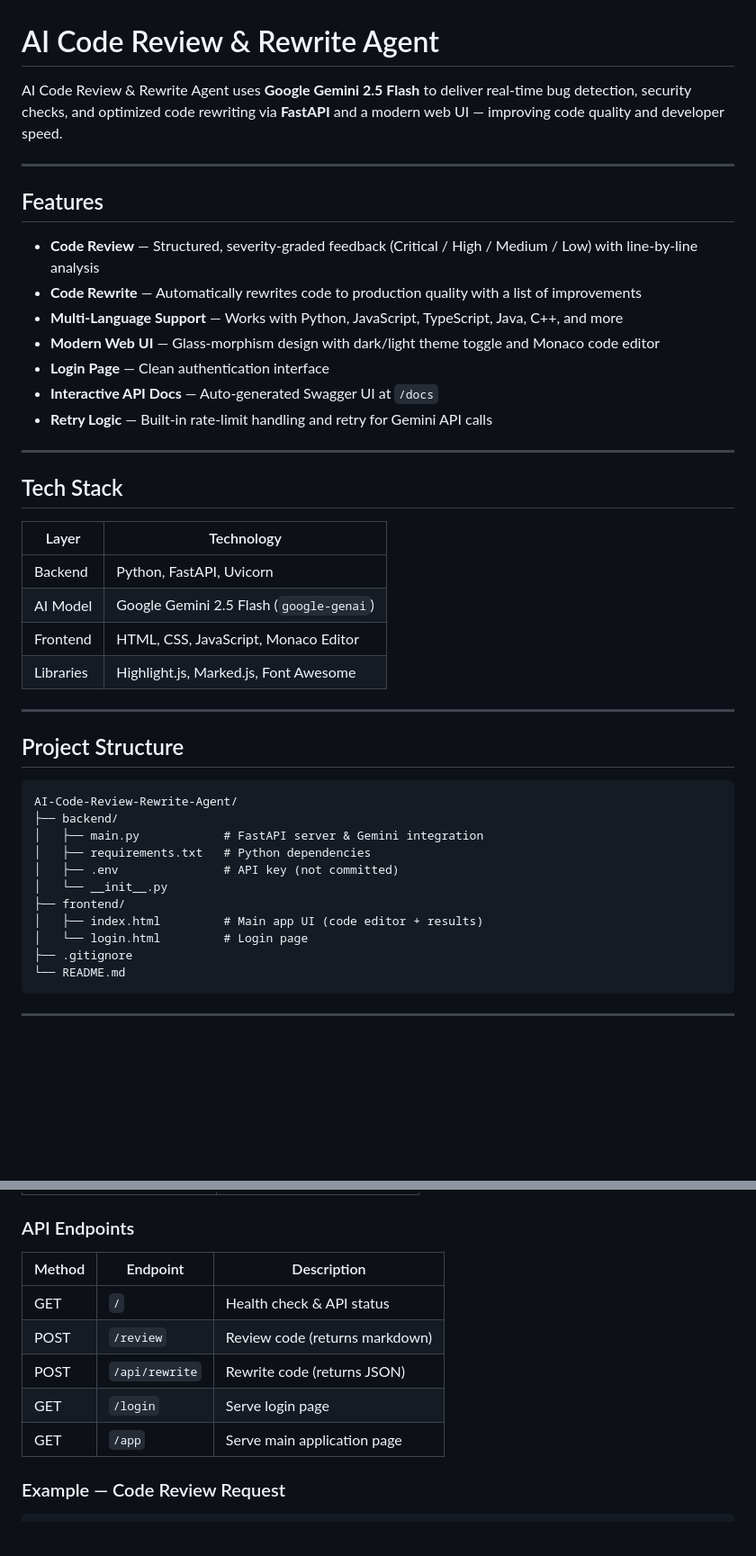
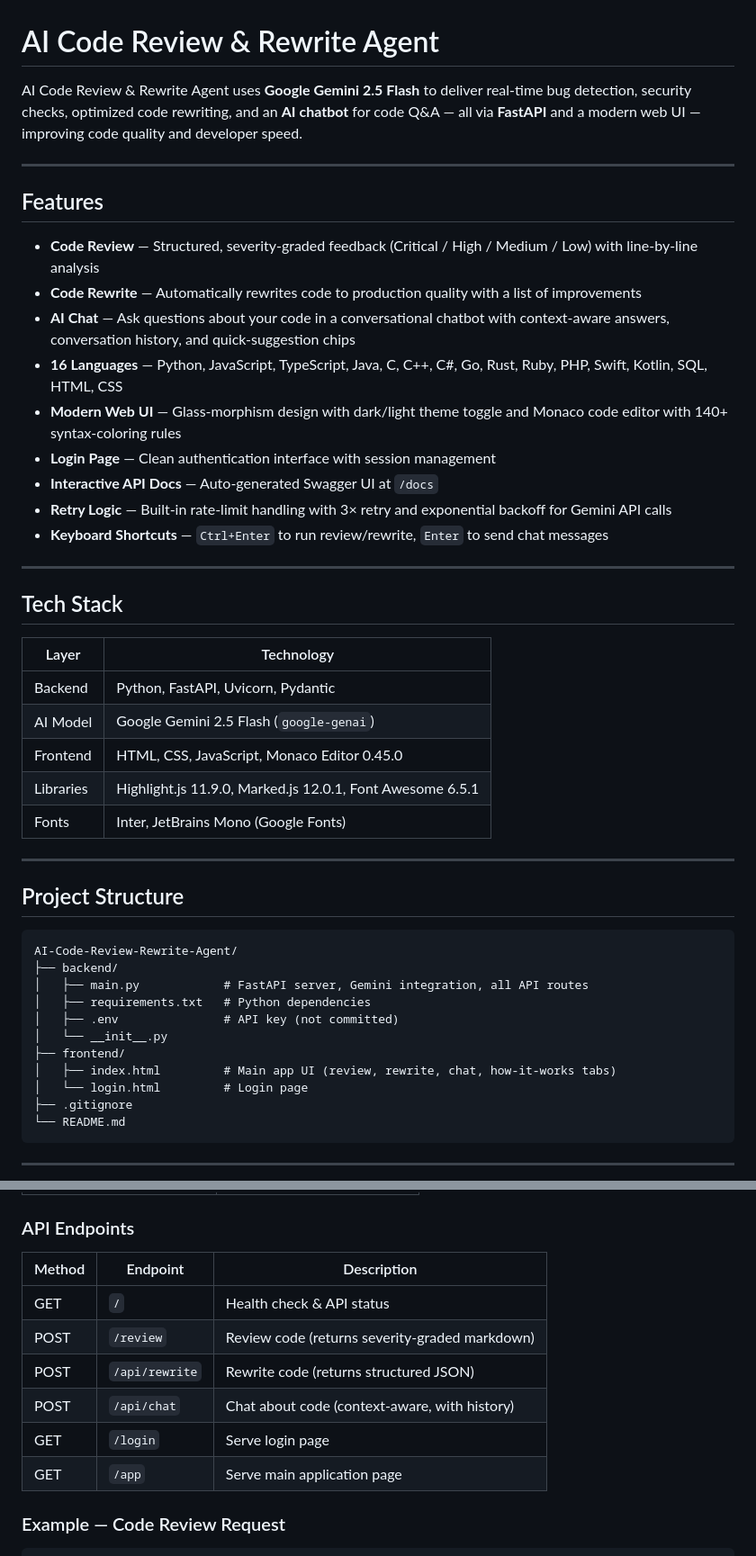
Before and after one commit to Nagamanikanta2331/AI-Code-Review-Rewrite-Agent, a Markdown page: README.md, 2 parts joined by grey strips. Shown at 90% size. GitHub-like rendering; blank space fills up the shorter version.

Commit message:
updated the readme file after the chatbot feture added

````diff
--- a/README.md
+++ b/README.md
@@ -1,6 +1,6 @@
 # AI Code Review & Rewrite Agent
 
-AI Code Review & Rewrite Agent uses **Google Gemini 2.5 Flash** to deliver real-time bug detection, security checks, and optimized code rewriting via **FastAPI** and a modern web UI — improving code quality and developer speed.
+AI Code Review & Rewrite Agent uses **Google Gemini 2.5 Flash** to deliver real-time bug detection, security checks, optimized code rewriting, and an **AI chatbot** for code Q&A — all via **FastAPI** and a modern web UI — improving code quality and developer speed.
 
 ---
 
@@ -8,22 +8,25 @@ AI Code Review & Rewrite Agent uses **Google Gemini 2.5 Flash** to deliver real-
 
 - **Code Review** — Structured, severity-graded feedback (Critical / High / Medium / Low) with line-by-line analysis
 - **Code Rewrite** — Automatically rewrites code to production quality with a list of improvements
-- **Multi-Language Support** — Works with Python, JavaScript, TypeScript, Java, C++, and more
-- **Modern Web UI** — Glass-morphism design with dark/light theme toggle and Monaco code editor
-- **Login Page** — Clean authentication interface
+- **AI Chat** — Ask questions about your code in a conversational chatbot with context-aware answers, conversation history, and quick-suggestion chips
+- **16 Languages** — Python, JavaScript, TypeScript, Java, C, C++, C#, Go, Rust, Ruby, PHP, Swift, Kotlin, SQL, HTML, CSS
+- **Modern Web UI** — Glass-morphism design with dark/light theme toggle and Monaco code editor with 140+ syntax-coloring rules
+- **Login Page** — Clean authentication interface with session management
 - **Interactive API Docs** — Auto-generated Swagger UI at `/docs`
-- **Retry Logic** — Built-in rate-limit handling and retry for Gemini API calls
+- **Retry Logic** — Built-in rate-limit handling with 3× retry and exponential backoff for Gemini API calls
+- **Keyboard Shortcuts** — `Ctrl+Enter` to run review/rewrite, `Enter` to send chat messages
 
 ---
 
 ## Tech Stack
 
-| Layer      | Technology                          |
-|------------|-------------------------------------|
-| Backend    | Python, FastAPI, Uvicorn            |
-| AI Model   | Google Gemini 2.5 Flash (`google-genai`) |
-| Frontend   | HTML, CSS, JavaScript, Monaco Editor |
-| Libraries  | Highlight.js, Marked.js, Font Awesome |
+| Layer      | Technology                                        |
+|------------|---------------------------------------------------|
+| Backend    | Python, FastAPI, Uvicorn, Pydantic                |
+| AI Model   | Google Gemini 2.5 Flash (`google-genai`)          |
+| Frontend   | HTML, CSS, JavaScript, Monaco Editor 0.45.0       |
+| Libraries  | Highlight.js 11.9.0, Marked.js 12.0.1, Font Awesome 6.5.1 |
+| Fonts      | Inter, JetBrains Mono (Google Fonts)              |
 
 ---
 
@@ -32,12 +35,12 @@ AI Code Review & Rewrite Agent uses **Google Gemini 2.5 Flash** to deliver real-
 ```
 AI-Code-Review-Rewrite-Agent/
 ├── backend/
-│   ├── main.py            # FastAPI server & Gemini integration
+│   ├── main.py            # FastAPI server, Gemini integration, all API routes
 │   ├── requirements.txt   # Python dependencies
 │   ├── .env               # API key (not committed)
 │   └── __init__.py
 ├── frontend/
-│   ├── index.html         # Main app UI (code editor + results)
+│   ├── index.html         # Main app UI (review, rewrite, chat, how-it-works tabs)
 │   └── login.html         # Login page
 ├── .gitignore
 └── README.md
@@ -94,13 +97,14 @@ The server starts at **http://localhost:8000**.
 
 ### API Endpoints
 
-| Method | Endpoint       | Description                        |
-|--------|----------------|------------------------------------|
-| GET    | `/`            | Health check & API status          |
-| POST   | `/review`      | Review code (returns markdown)     |
-| POST   | `/api/rewrite` | Rewrite code (returns JSON)        |
-| GET    | `/login`       | Serve login page                   |
-| GET    | `/app`         | Serve main application page        |
+| Method | Endpoint       | Description                                 |
+|--------|----------------|---------------------------------------------|
+| GET    | `/`            | Health check & API status                   |
+| POST   | `/review`      | Review code (returns severity-graded markdown) |
+| POST   | `/api/rewrite` | Rewrite code (returns structured JSON)      |
+| POST   | `/api/chat`    | Chat about code (context-aware, with history) |
+| GET    | `/login`       | Serve login page                            |
+| GET    | `/app`         | Serve main application page                 |
 
 ### Example — Code Review Request
 
````
Also changed, not shown: other parts of README.md (+25 -1 lines).
